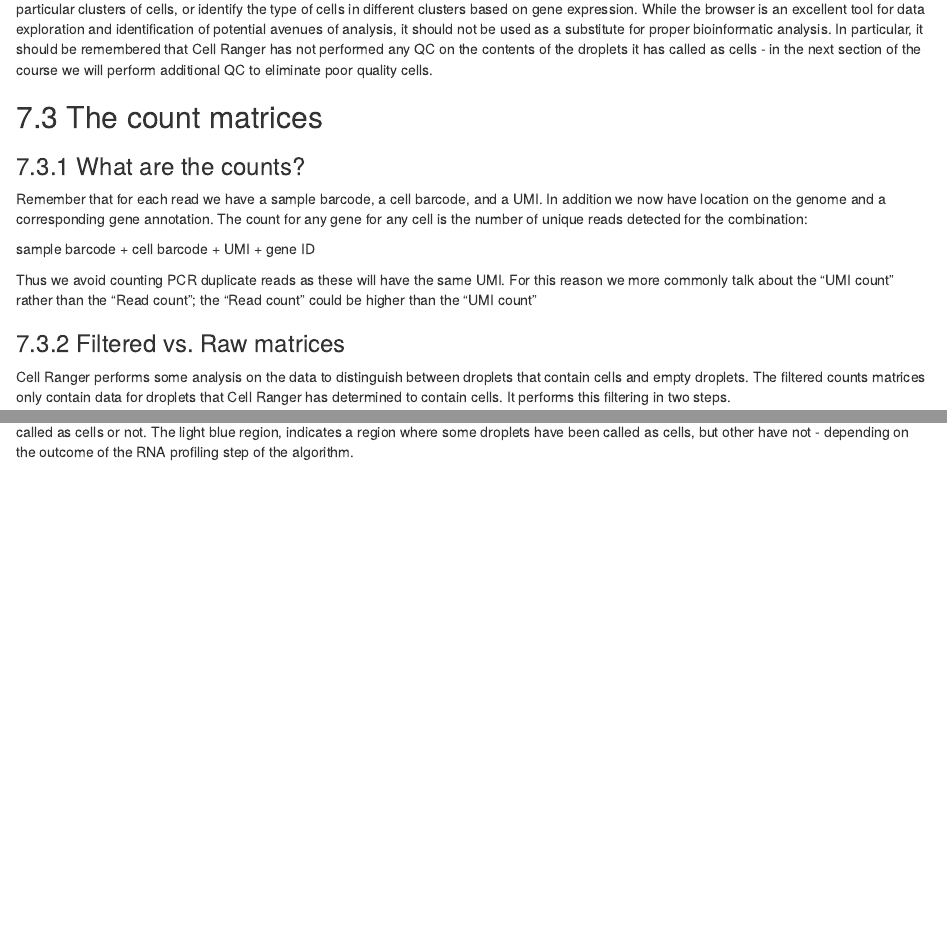
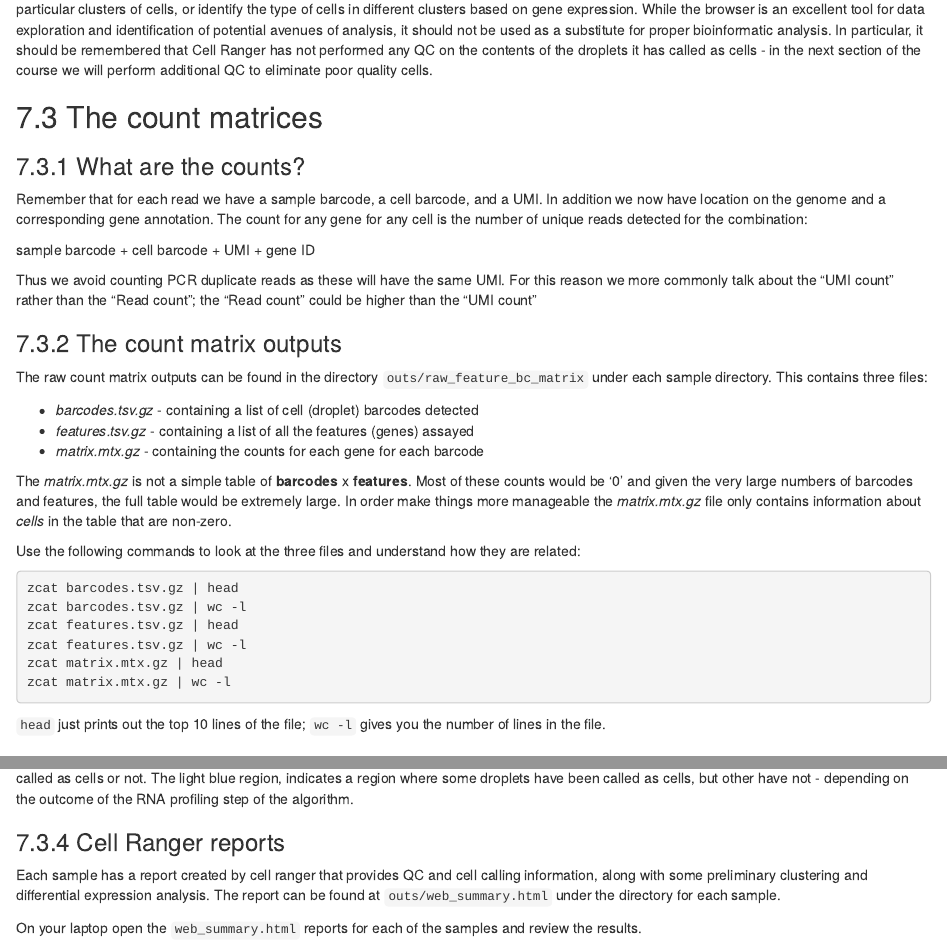
Before and after one commit to bioinformatics-core-shared-training/Bitesize_SingleCell, an R Markdown document (Markdowns/03_CellRanger.Rmd): the page in a window 1100 px wide, from 9330 px down before the commit and from 9370 px down after it, so that both start at the same text, and a second part further down, joined at a grey line. Rendered offline with R 4.5, knitr and Pandoc, with nearby package versions; folded parts are opened.

Commit message:
Add final exercises

````diff
--- a/Markdowns/03_CellRanger.Rmd
+++ b/Markdowns/03_CellRanger.Rmd
@@ -637,6 +637,37 @@ Thus we avoid counting PCR duplicate reads as these will have the same UMI. For
 this reason we more commonly talk about the "UMI count" rather than the "Read
 count"; the "Read count" could be higher than the "UMI count"
 
+### The count matrix outputs
+
+The raw count matrix outputs can be found in the directory
+`outs/raw_feature_bc_matrix` under each sample directory. This contains three
+files:
+
+* *barcodes.tsv.gz* - containing a list of cell (droplet) barcodes detected
+* *features.tsv.gz* - containing a list of all the features (genes) assayed
+* *matrix.mtx.gz* - containing the counts for each gene for each barcode
+
+The *matrix.mtx.gz* is not a simple table of **barcodes** x **features**. Most
+of these counts would be '0' and given the very large numbers of barcodes and
+features, the full table would be extremely large. In order make things more
+manageable the *matrix.mtx.gz* file only contains information about *cells* in
+the table that are non-zero.
+
+Use the following commands to look at the three files and understand how they
+are related:
+
+```{bash, eval=FALSE}
+zcat barcodes.tsv.gz | head
+zcat barcodes.tsv.gz | wc -l
+zcat features.tsv.gz | head
+zcat features.tsv.gz | wc -l
+zcat matrix.mtx.gz | head
+zcat matrix.mtx.gz | wc -l
+```
+
+`head` just prints out the top 10 lines of the file; `wc -l` gives you the
+number of lines in the file.
+
 ### Filtered vs. Raw matrices
 
 Cell Ranger performs some analysis on the data to distinguish between droplets
@@ -677,3 +708,13 @@ by UMI count and coloured according to whether they have been called as cells or
 not. The light blue region, indicates a region where some droplets have been
 called as cells, but other have not - depending on the outcome of the RNA
 profiling step of the algorithm.
+
+### Cell Ranger reports
+
+Each sample has a report created by cell ranger that provides QC and cell
+calling information, along with some preliminary clustering and differential
+expression analysis. The report can be found at `outs/web_summary.html` under
+the directory for each sample.
+
+On your laptop open the `web_summary.html` reports for each of the samples and
+review the results.
````
Also changed, not shown: Markdowns/03_CellRanger.html.
